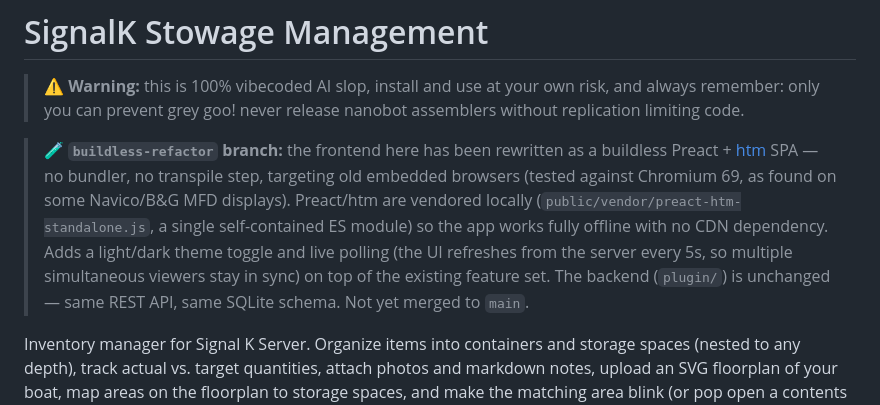
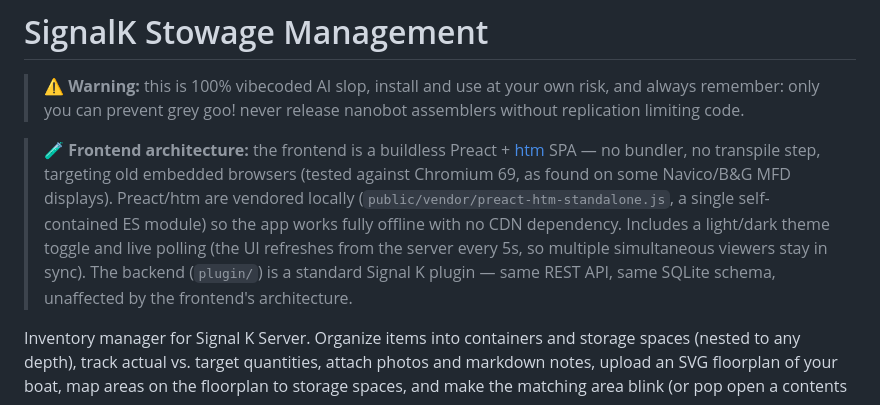
Before and after one commit to BoatHacks/signalk-stowage-mgmt, a Markdown page: README.md, the part around the change. Rendered like a GitHub page.

Commit message:
Update README banner: buildless Preact frontend now merged to main

```diff
--- a/README.md
+++ b/README.md
@@ -2,16 +2,16 @@
 
 > ⚠️ **Warning:** this is 100% vibecoded AI slop, install and use at your own risk, and always remember: only you can prevent grey goo! never release nanobot assemblers without replication limiting code.
 
-> 🧪 **`buildless-refactor` branch:** the frontend here has been rewritten as
-> a buildless Preact + [htm](https://github.com/developit/htm) SPA — no
-> bundler, no transpile step, targeting old embedded browsers (tested against
-> Chromium 69, as found on some Navico/B&G MFD displays). Preact/htm are
-> vendored locally (`public/vendor/preact-htm-standalone.js`, a single
-> self-contained ES module) so the app works fully offline with no CDN
-> dependency. Adds a light/dark theme toggle and live polling (the UI
-> refreshes from the server every 5s, so multiple simultaneous viewers stay
-> in sync) on top of the existing feature set. The backend (`plugin/`) is
-> unchanged — same REST API, same SQLite schema. Not yet merged to `main`.
+> 🧪 **Frontend architecture:** the frontend is a buildless Preact +
+> [htm](https://github.com/developit/htm) SPA — no bundler, no transpile
+> step, targeting old embedded browsers (tested against Chromium 69, as
+> found on some Navico/B&G MFD displays). Preact/htm are vendored locally
+> (`public/vendor/preact-htm-standalone.js`, a single self-contained ES
+> module) so the app works fully offline with no CDN dependency. Includes a
+> light/dark theme toggle and live polling (the UI refreshes from the
+> server every 5s, so multiple simultaneous viewers stay in sync). The
+> backend (`plugin/`) is a standard Signal K plugin — same REST API, same
+> SQLite schema, unaffected by the frontend's architecture.
 
 Inventory manager for Signal K Server. Organize items into containers and
 storage spaces (nested to any depth), track actual vs. target quantities,
```
